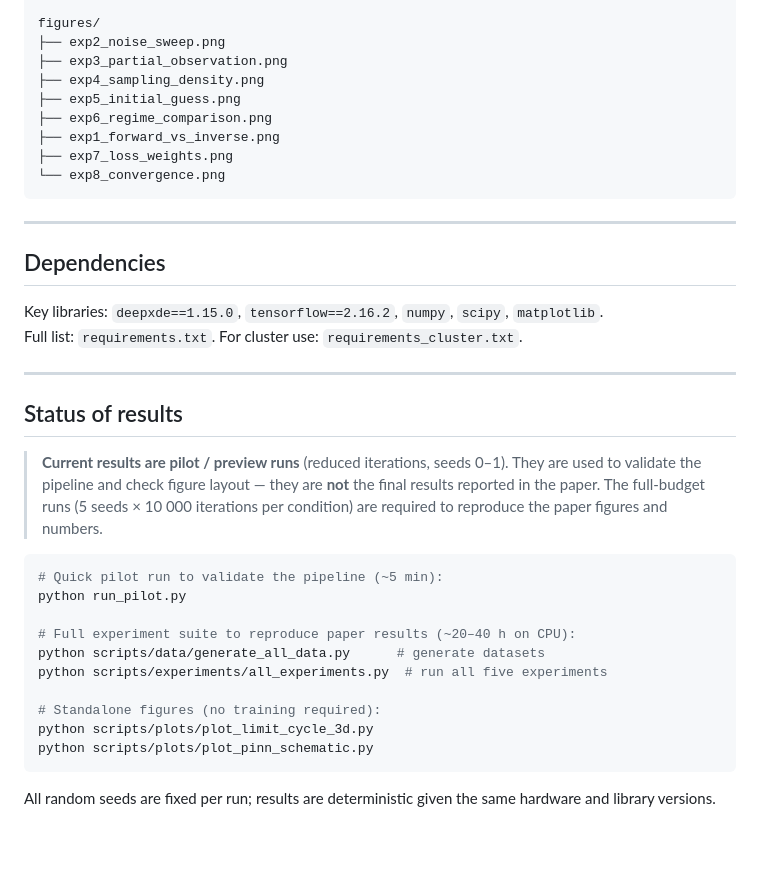
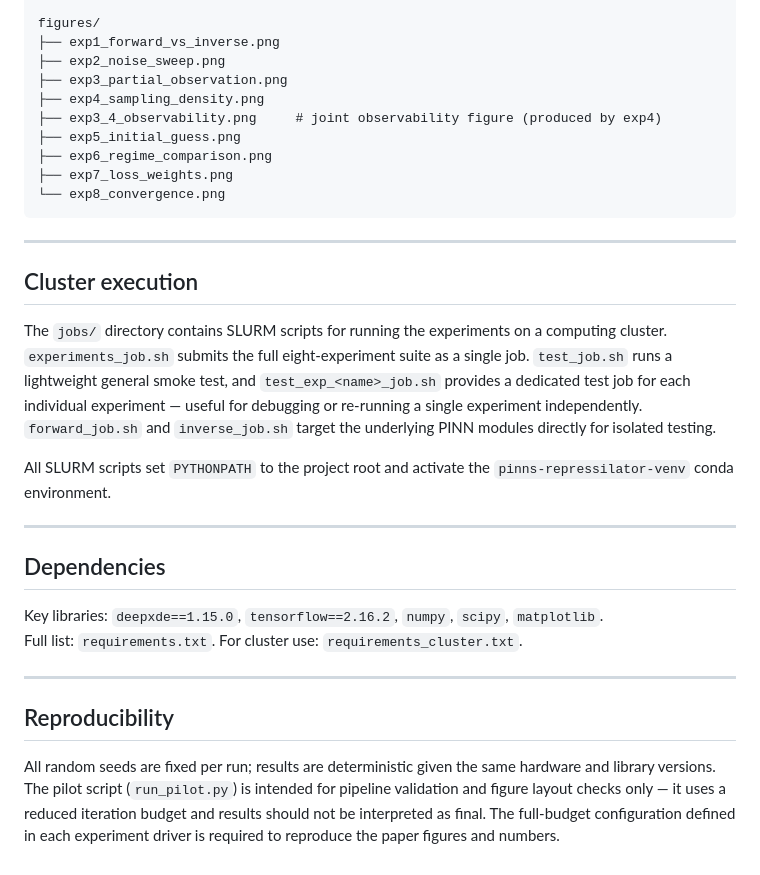
Before and after one commit to BernatCasajuana/PINNsRepressilator, a Markdown page: README.md, the part around one of its changes. Drawn GitHub-style; blank space fills up the shorter version.

````diff
--- a/README.md
+++ b/README.md
@@ -222,15 +246,24 @@ results/
                 └── inverse_prediction.png
 
 figures/
+├── exp1_forward_vs_inverse.png
 ├── exp2_noise_sweep.png
 ├── exp3_partial_observation.png
 ├── exp4_sampling_density.png
+├── exp3_4_observability.png     # joint observability figure (produced by exp4)
 ├── exp5_initial_guess.png
 ├── exp6_regime_comparison.png
-├── exp1_forward_vs_inverse.png
 ├── exp7_loss_weights.png
 └── exp8_convergence.png
 ```
+
+---
+
+## Cluster execution
+
+The `jobs/` directory contains SLURM scripts for running the experiments on a computing cluster. `experiments_job.sh` submits the full eight-experiment suite as a single job. `test_job.sh` runs a lightweight general smoke test, and `test_exp_<name>_job.sh` provides a dedicated test job for each individual experiment — useful for debugging or re-running a single experiment independently. `forward_job.sh` and `inverse_job.sh` target the underlying PINN modules directly for isolated testing.
+
+All SLURM scripts set `PYTHONPATH` to the project root and activate the `pinns-repressilator-venv` conda environment.
 
 ---
 
@@ -241,21 +274,6 @@ Full list: `requirements.txt`. For cluster use: `requirements_cluster.txt`.
 
 ---
 
-## Status of results
+## Reproducibility
 
-> **Current results are pilot / preview runs** (reduced iterations, seeds 0–1). They are used to validate the pipeline and check figure layout — they are **not** the final results reported in the paper. The full-budget runs (5 seeds × 10 000 iterations per condition) are required to reproduce the paper figures and numbers.
-
-```bash
-# Quick pilot run to validate the pipeline (~5 min):
-python run_pilot.py
-
-# Full experiment suite to reproduce paper results (~20–40 h on CPU):
-python scripts/data/generate_all_data.py      # generate datasets
-python scripts/experiments/all_experiments.py  # run all five experiments
-
-# Standalone figures (no training required):
-python scripts/plots/plot_limit_cycle_3d.py
-python scripts/plots/plot_pinn_schematic.py
-```
-
-All random seeds are fixed per run; results are deterministic given the same hardware and library versions.
+All random seeds are fixed per run; results are deterministic given the same hardware and library versions. The pilot script (`run_pilot.py`) is intended for pipeline validation and figure layout checks only — it uses a reduced iteration budget and results should not be interpreted as final. The full-budget configuration defined in each experiment driver is required to reproduce the paper figures and numbers.
````
Also changed, not shown: other parts of README.md (+81 -57 lines).
